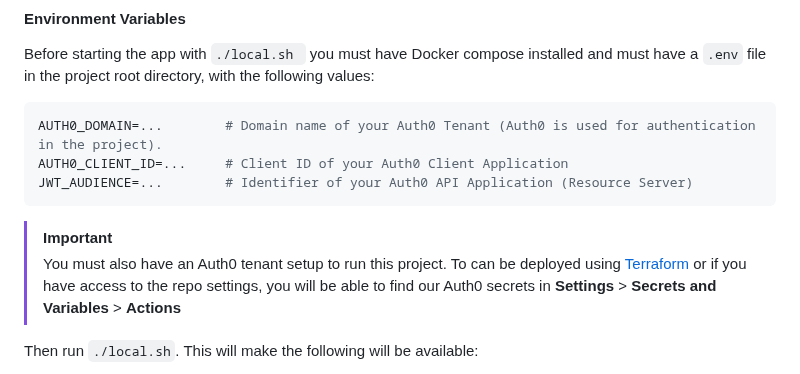
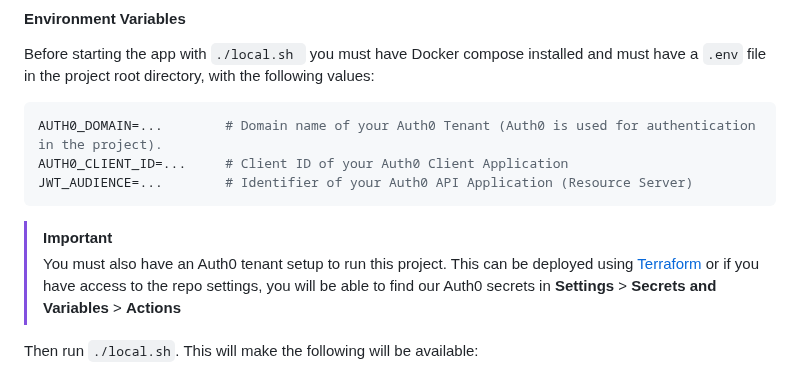
Before and after one commit to CSSE6400/2025_P1_ExpenseFlow, a Markdown page: README.md, the part around the change. Drawn GitHub-style.

Commit message:
fix: Fixes wording

````diff
--- a/README.md
+++ b/README.md
@@ -77,7 +77,7 @@ JWT_AUDIENCE=...        # Identifier of your Auth0 API Application (Resource Ser
 ```
 
 > [!IMPORTANT]
-> You must also have an Auth0 tenant setup to run this project. To can be deployed using [Terraform](infra/auth0.tf) or if you have access to the repo settings, you will be able to find our Auth0 secrets in **Settings** > **Secrets and Variables** > **Actions**
+> You must also have an Auth0 tenant setup to run this project. This can be deployed using [Terraform](infra/auth0.tf) or if you have access to the repo settings, you will be able to find our Auth0 secrets in **Settings** > **Secrets and Variables** > **Actions**
 
 Then run `./local.sh`. This will make the following will be available:
 
````
